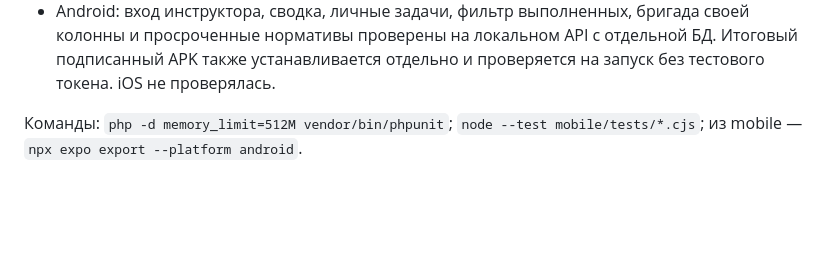
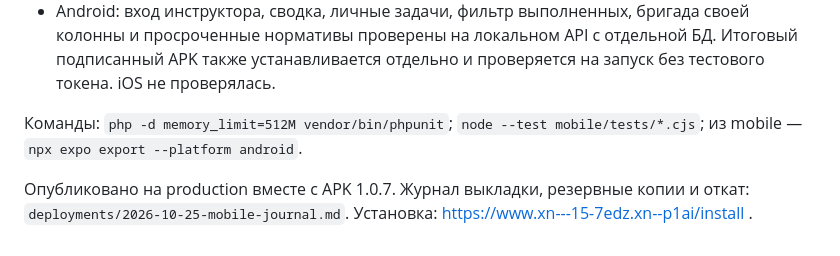
Before and after one commit to Neo2058/arm, a Markdown page: mobile/JOURNAL.md, the part around the change. Rendered like a GitHub page; blank space fills up the shorter version.

Commit message:
docs: record verified production journal release 1.0.7

```diff
--- a/mobile/JOURNAL.md
+++ b/mobile/JOURNAL.md
@@ -30,3 +30,5 @@
 - Android: вход инструктора, сводка, личные задачи, фильтр выполненных, бригада своей колонны и просроченные нормативы проверены на локальном API с отдельной БД. Итоговый подписанный APK также устанавливается отдельно и проверяется на запуск без тестового токена. iOS не проверялась.
 
 Команды: `php -d memory_limit=512M vendor/bin/phpunit`; `node --test mobile/tests/*.cjs`; из mobile — `npx expo export --platform android`.
+
+Опубликовано на production вместе с APK 1.0.7. Журнал выкладки, резервные копии и откат: `deployments/2026-10-25-mobile-journal.md`. Установка: https://www.xn---15-7edz.xn--p1ai/install .
```
Also changed, not shown: deployments/2026-10-25-mobile-journal.md (added, +21 -0 lines).
